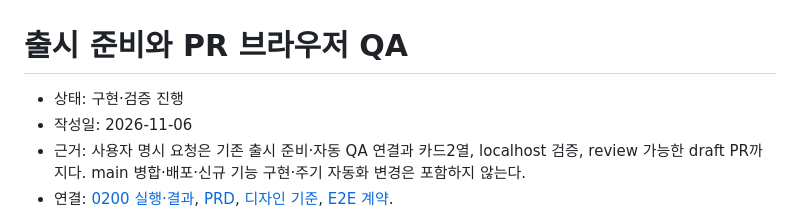
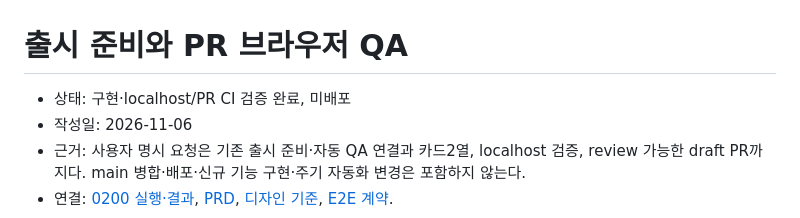
Before and after one commit to ai-worker-lab/crelink, a Markdown page: docs/specs/release-qa.md, the part around the change. Rendered like a GitHub page.

```diff
--- a/docs/specs/release-qa.md
+++ b/docs/specs/release-qa.md
@@ -1,6 +1,6 @@
 # 출시 준비와 PR 브라우저 QA
 
-- 상태: 구현·검증 진행
+- 상태: 구현·localhost/PR CI 검증 완료, 미배포
 - 작성일: 2026-11-06
 - 근거: 사용자 명시 요청은 기존 출시 준비·자동 QA 연결과 카드2열, localhost 검증, review 가능한 draft PR까지다. main 병합·배포·신규 기능 구현·주기 자동화 변경은 포함하지 않는다.
 - 연결: [0200 실행·결과](../work/orchestrator/0200-release-qa.md), [PRD](../product/crelink.md), [디자인 기준](../../design/system/DESIGN.md), [E2E 계약](../../tests/e2e/README.md).
```
Also changed, not shown: docs/reviews/0200-release-qa.md (+4 -0 lines), 1 other file.
